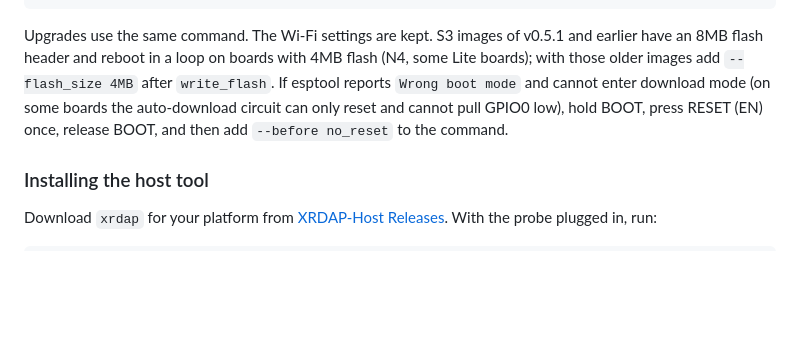
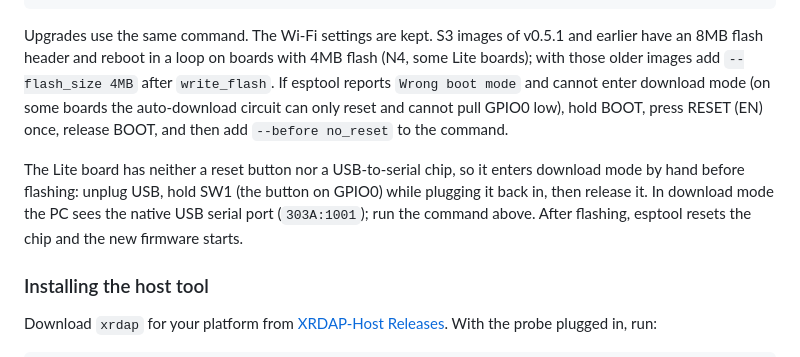
Before and after one commit to Jiu-xiao/XRDAP-ESP, a Markdown page: README.en.md, the part around the change. Rendered like a GitHub page; blank space fills up the shorter version.

````diff
--- a/README.en.md
+++ b/README.en.md
@@ -56,6 +56,8 @@ python -m esptool --chip esp32 write_flash 0x0 xrdap-esp32.bin
 ```
 
 Upgrades use the same command. The Wi-Fi settings are kept. S3 images of v0.5.1 and earlier have an 8MB flash header and reboot in a loop on boards with 4MB flash (N4, some Lite boards); with those older images add `--flash_size 4MB` after `write_flash`. If esptool reports `Wrong boot mode` and cannot enter download mode (on some boards the auto-download circuit can only reset and cannot pull GPIO0 low), hold BOOT, press RESET (EN) once, release BOOT, and then add `--before no_reset` to the command.
+
+The Lite board has neither a reset button nor a USB-to-serial chip, so it enters download mode by hand before flashing: unplug USB, hold SW1 (the button on GPIO0) while plugging it back in, then release it. In download mode the PC sees the native USB serial port (`303A:1001`); run the command above. After flashing, esptool resets the chip and the new firmware starts.
 
 ### Installing the host tool
 
````
Also changed, not shown: README.md (+2 -0 lines).
